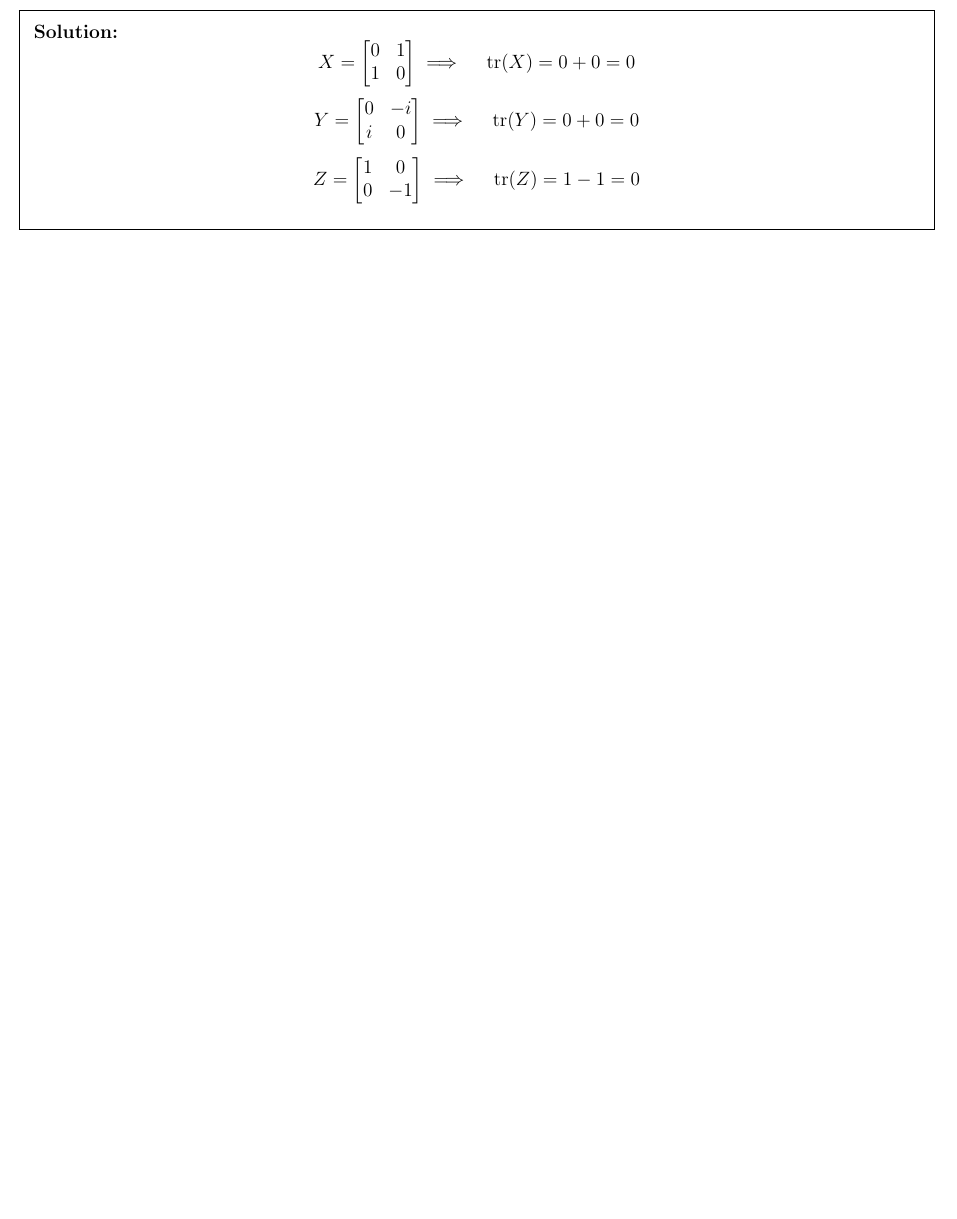
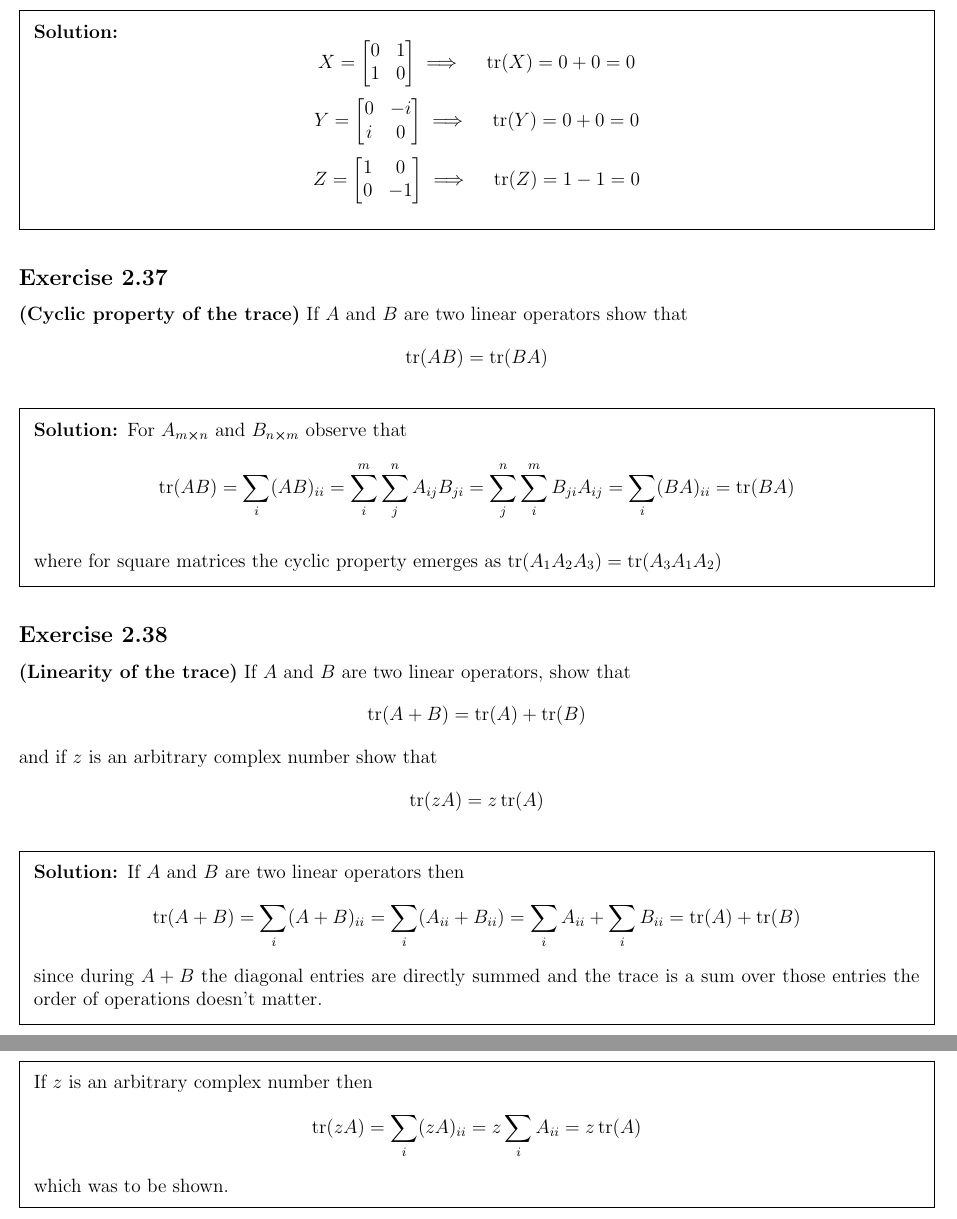
Before and after one commit to justindbeltran/QC-and-QI, a LaTeX problem sheet (solutions.tex): part of page 19 of 19 before the commit and two parts of pages 19 and 20 of 20 after it, the two joined at a grey line, cut so that both start at the same text, the shorter picture padded with empty space. Compiled offline with pdfLaTeX.

Commit message:
2.37 and 2.38

```diff
--- a/solutions.tex
+++ b/solutions.tex
@@ -810,6 +810,40 @@ where $\vec{v}\cdot \vec{\sigma}\equiv \sum^3_{i=1} v_i\sigma_i$. This exercise
 
 
 
+\subsection{Exercise} \textbf{(Cyclic property of the trace)} If $A$ and $B$ are two linear operators show that $$
+\tr(AB) = \tr(BA)$$
+
+\begin{solution}
+    For $A_{m\cross n}$ and $B_{n\cross m}$ observe that
+    $$\tr(AB) = \sum_i (AB)_{ii} = \sum^m_i\sum^n_jA_{ij}B_{ji} = \sum^n_j\sum^m_iB_{ji}A_{ij}=\sum_i (BA)_{ii} = \tr(BA)$$
+
+    where for square matrices the cyclic property emerges as $\tr(A_1A_2A_3) = \tr(A_3A_1A_2)$
+\end{solution}
+
+
+
+
+\subsection{Exercise} \textbf{(Linearity of the trace)} If $A$ and $B$ are two linear operators, show that
+$$\tr(A + B) = \tr(A) + \tr(B)$$ and if $z$ is an arbitrary complex number show that $$\tr(zA) = z\tr(A)$$
+
+\begin{solution}
+    If $A$ and $B$ are two linear operators then
+    $$\tr(A + B) = \sum_i(A+ B)_{ii} = \sum_i (A_{ii} + B_{ii}) = \sum_i A_{ii} + \sum_i B_{ii}  = \tr(A) + \tr(B)$$
+    since during $A + B$ the diagonal entries are directly summed and the trace is a sum over those entries the order of operations doesn't matter.
+
+    If $z$ is an arbitrary complex number then
+    $$\tr(zA) = \sum_i(zA)_{ii} = z\sum_iA_{ii} = z\tr(A)$$
+    which was to be shown.
+
+\end{solution}
+
+
+
+
+
+
+
+
 
 
 
```
